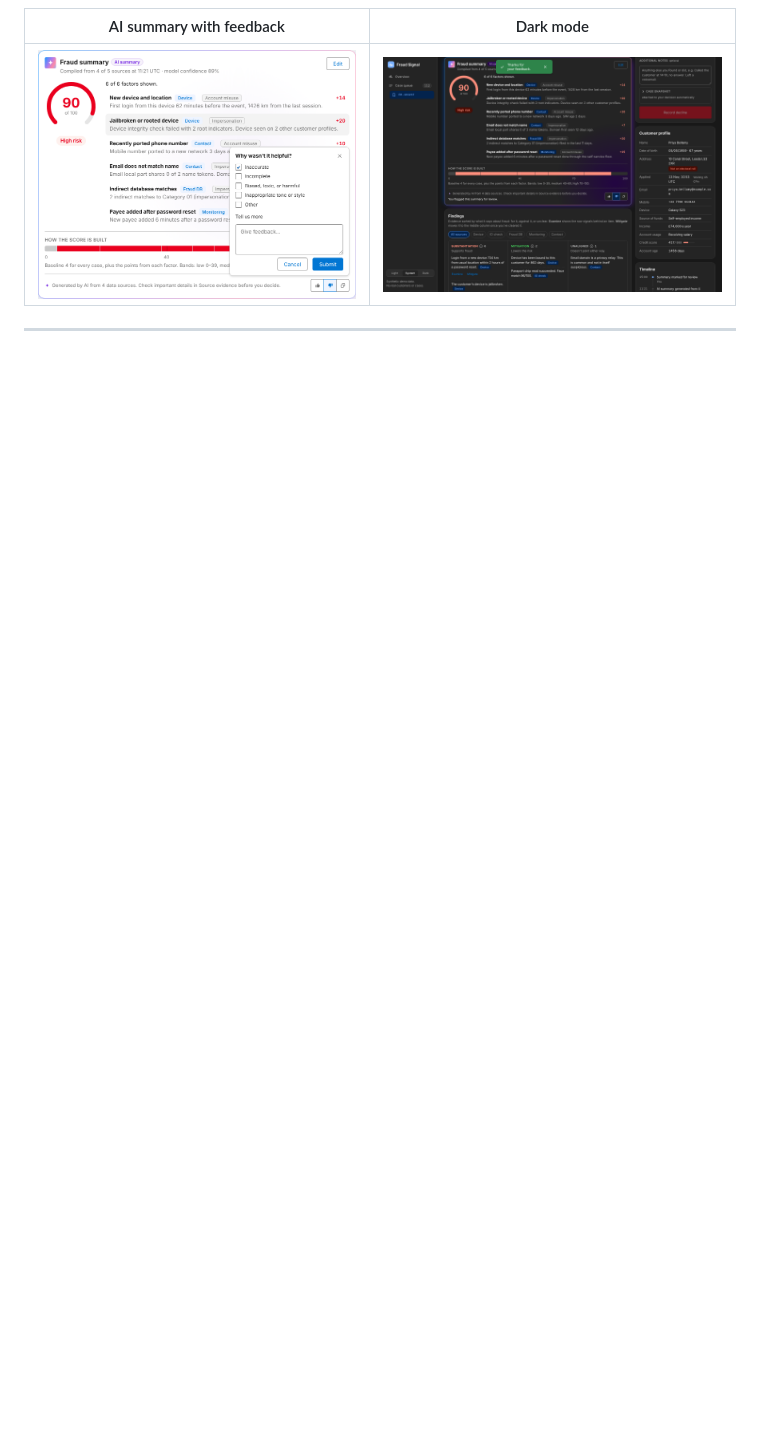
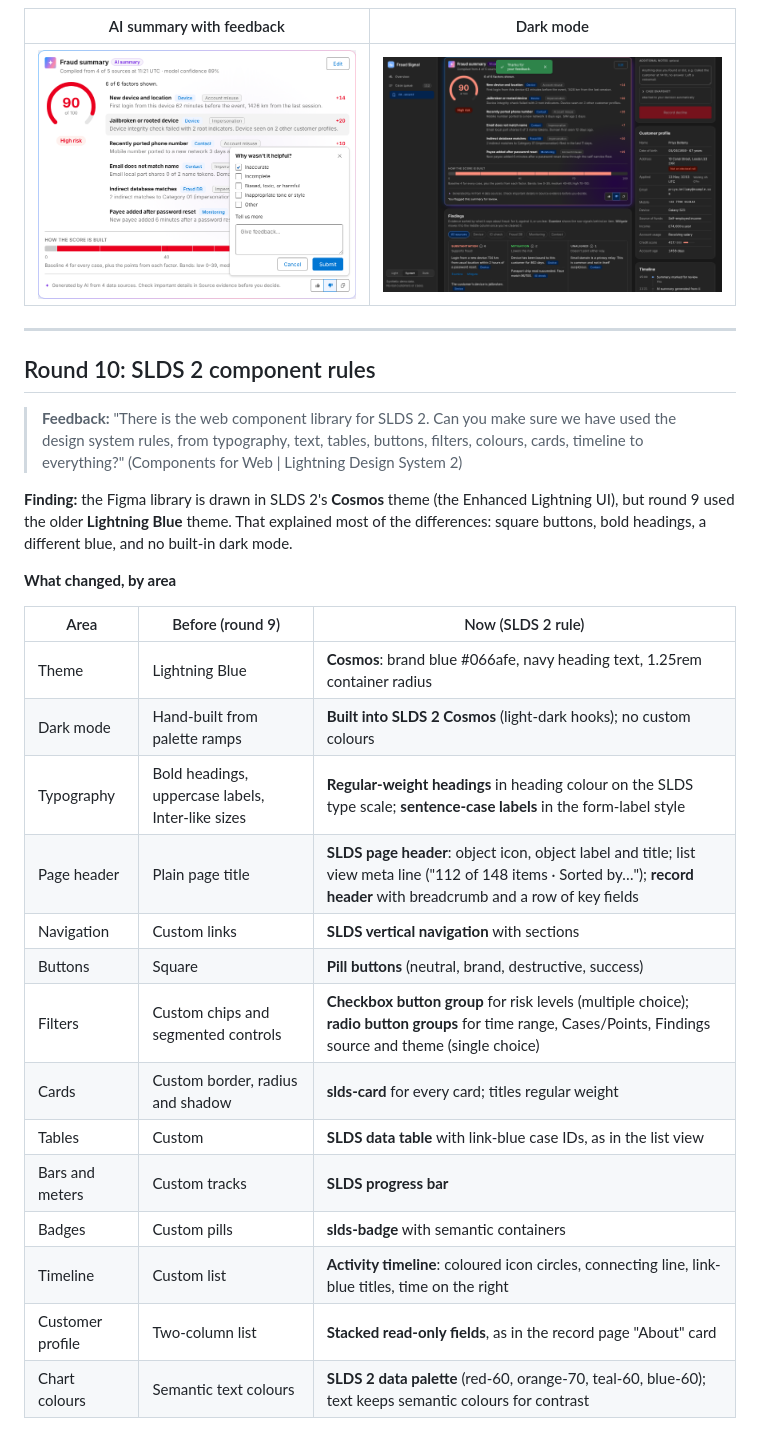
Before and after one commit to dsunwar-stack/Fraud-Data-Visualisation, a Markdown page: docs/versions/README.md, the part around one of its changes. Drawn GitHub-style; blank space fills up the shorter version.

```diff
--- a/docs/versions/README.md
+++ b/docs/versions/README.md
@@ -195,3 +196,28 @@ The original terms were kept because fraud specialists use them; the plain label
 
 ---
 
+## Round 10: SLDS 2 component rules
+
+> **Feedback:** "There is the web component library for SLDS 2. Can you make sure we have used the design system rules, from typography, text, tables, buttons, filters, colours, cards, timeline to everything?" (Components for Web | Lightning Design System 2)
+
+**Finding:** the Figma library is drawn in SLDS 2's **Cosmos** theme (the Enhanced Lightning UI), but round 9 used the older **Lightning Blue** theme. That explained most of the differences: square buttons, bold headings, a different blue, and no built-in dark mode.
+
+**What changed, by area**
+
+| Area | Before (round 9) | Now (SLDS 2 rule) |
+|---|---|---|
+| Theme | Lightning Blue | **Cosmos**: brand blue #066afe, navy heading text, 1.25rem container radius |
+| Dark mode | Hand-built from palette ramps | **Built into SLDS 2 Cosmos** (light-dark hooks); no custom colours |
+| Typography | Bold headings, uppercase labels, Inter-like sizes | **Regular-weight headings** in heading colour on the SLDS type scale; **sentence-case labels** in the form-label style |
+| Page header | Plain page title | **SLDS page header**: object icon, object label and title; list view meta line ("112 of 148 items · Sorted by…"); **record header** with breadcrumb and a row of key fields |
+| Navigation | Custom links | **SLDS vertical navigation** with sections |
+| Buttons | Square | **Pill buttons** (neutral, brand, destructive, success) |
+| Filters | Custom chips and segmented controls | **Checkbox button group** for risk levels (multiple choice); **radio button groups** for time range, Cases/Points, Findings source and theme (single choice) |
+| Cards | Custom border, radius and shadow | **slds-card** for every card; titles regular weight |
+| Tables | Custom | **SLDS data table** with link-blue case IDs, as in the list view |
+| Bars and meters | Custom tracks | **SLDS progress bar** |
+| Badges | Custom pills | **slds-badge** with semantic containers |
+| Timeline | Custom list | **Activity timeline**: coloured icon circles, connecting line, link-blue titles, time on the right |
+| Customer profile | Two-column list | **Stacked read-only fields**, as in the record page "About" card |
+| Chart colours | Semantic text colours | **SLDS 2 data palette** (red-60, orange-70, teal-60, blue-60); text keeps semantic colours for contrast |
+
```
Also changed, not shown: other parts of docs/versions/README.md (+12 -0 lines), README.md (+1 -1 lines), docs/versions/round-10-case.png (added), docs/versions/round-10-overview.png (added), docs/versions/round-10-queue-dark.png (added), docs/versions/round-10-record-header.png (added), 8 other files.
